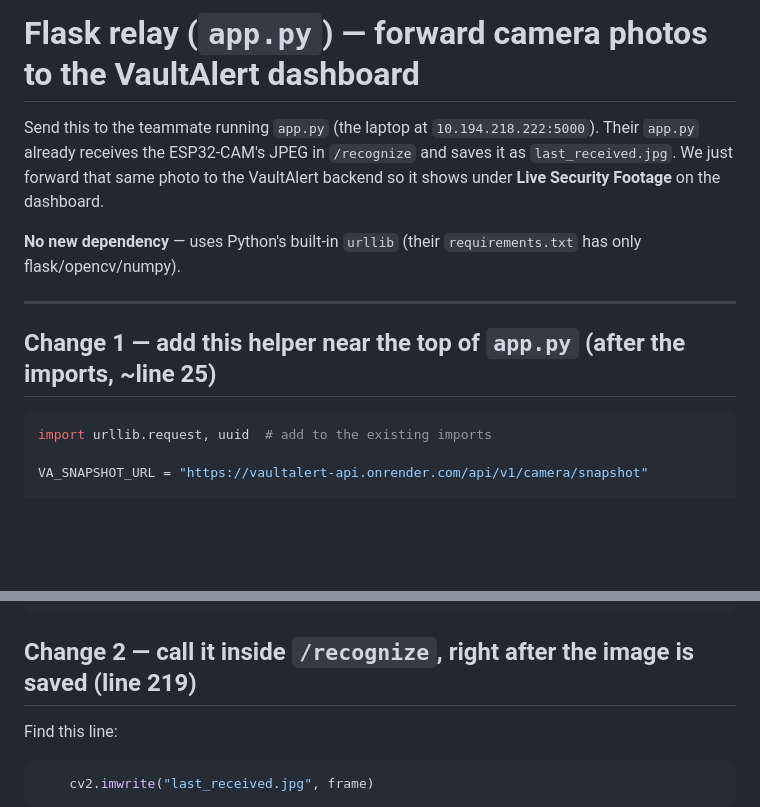
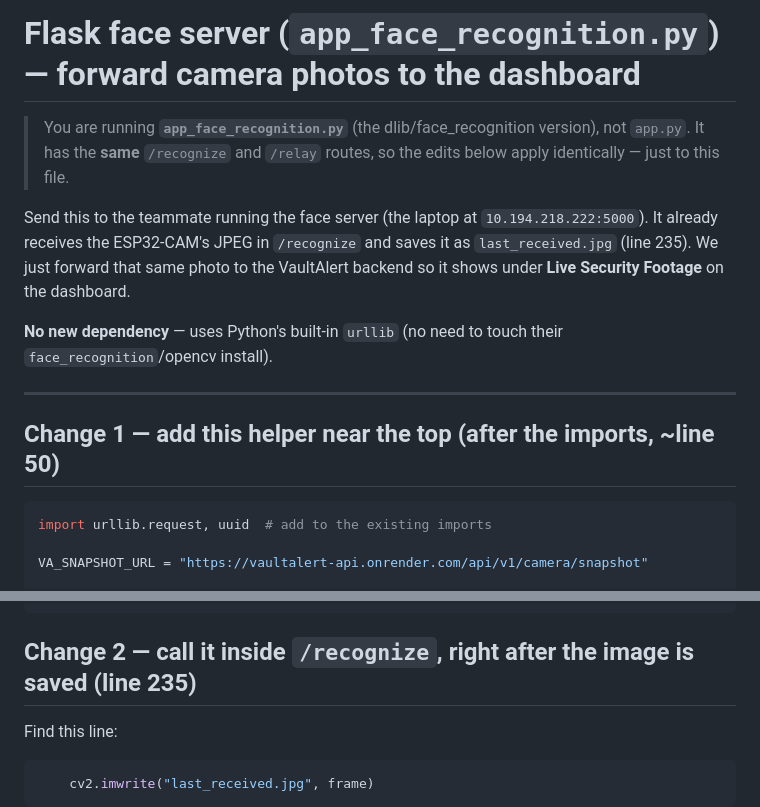
Before and after one commit to tejaswinihatkar/VaultAlert, a Markdown page: FLASK_RELAY_FIX.md, 2 parts joined by grey strips. GitHub-like rendering; blank space fills up the shorter version.

Commit message:
docs: retarget FLASK_RELAY_FIX to app_face_recognition.py (the file actually in use)
Co-Authored-By: Claude Opus 4.8 <noreply@anthropic.com>

````diff
--- a/FLASK_RELAY_FIX.md
+++ b/FLASK_RELAY_FIX.md
@@ -1,16 +1,20 @@
-# Flask relay (`app.py`) — forward camera photos to the VaultAlert dashboard
+# Flask face server (`app_face_recognition.py`) — forward camera photos to the dashboard
 
-Send this to the teammate running `app.py` (the laptop at `10.194.218.222:5000`).
-Their `app.py` already receives the ESP32-CAM's JPEG in `/recognize` and saves it as
-`last_received.jpg`. We just forward that same photo to the VaultAlert backend so it
-shows under **Live Security Footage** on the dashboard.
+> You are running **`app_face_recognition.py`** (the dlib/face_recognition version),
+> not `app.py`. It has the **same** `/recognize` and `/relay` routes, so the edits
+> below apply identically — just to this file.
 
-**No new dependency** — uses Python's built-in `urllib` (their `requirements.txt` has
-only flask/opencv/numpy).
+Send this to the teammate running the face server (the laptop at `10.194.218.222:5000`).
+It already receives the ESP32-CAM's JPEG in `/recognize` and saves it as
+`last_received.jpg` (line 235). We just forward that same photo to the VaultAlert
+backend so it shows under **Live Security Footage** on the dashboard.
+
+**No new dependency** — uses Python's built-in `urllib` (no need to touch their
+`face_recognition`/opencv install).
 
 ---
 
-## Change 1 — add this helper near the top of `app.py` (after the imports, ~line 25)
+## Change 1 — add this helper near the top (after the imports, ~line 50)
 
 ```python
 import urllib.request, uuid  # add to the existing imports
@@ -42,7 +46,7 @@ def forward_to_vaultalert(jpeg_bytes, caption="Security Snapshot"):
         print("VaultAlert forward failed:", e)
 ```
 
-## Change 2 — call it inside `/recognize`, right after the image is saved (line 219)
+## Change 2 — call it inside `/recognize`, right after the image is saved (line 235)
 
 Find this line:
 ```python
````
